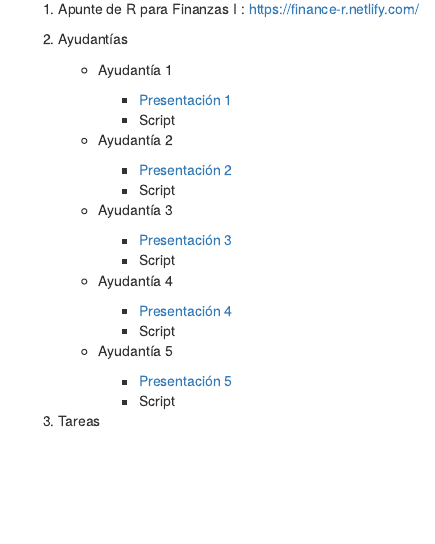
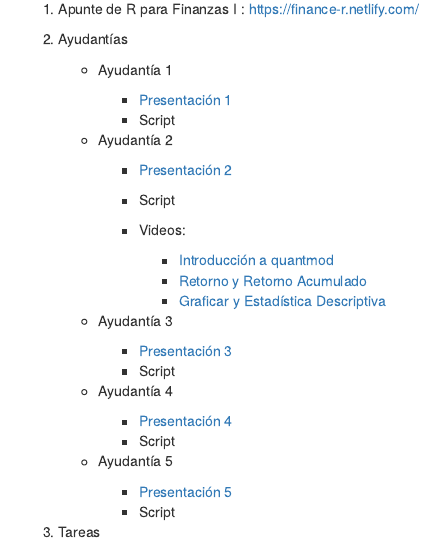
Before and after one commit to GabboCg/blogdown-site, an R Markdown document (content/teaching/2018-07-26-finanzas-i.Rmd): the page in a window 1100 px wide, from 130 px down. Rendered offline with R 4.5, knitr and Pandoc, with nearby package versions.

Commit message:
videos links

```diff
--- a/content/teaching/2018-07-26-finanzas-i.Rmd
+++ b/content/teaching/2018-07-26-finanzas-i.Rmd
@@ -23,6 +23,12 @@ tags:
         * [Presentación 2](/pdf/presentation1.pdf)
         * Script
 
+        * Videos:
+
+            * [Introducción a quantmod](https://youtu.be/TwBKLTq3mfY)
+            * [Retorno y Retorno Acumulado](https://youtu.be/-3RvuhtfNGU)
+            * [Graficar y Estadística Descriptiva](https://youtu.be/qlLFjBMSUlQ)
+
     * Ayudantía 3
 
         * [Presentación 3]()
```
Also changed, not shown: content/teaching/2018-07-26-finanzas-i.html, 5 other files.
